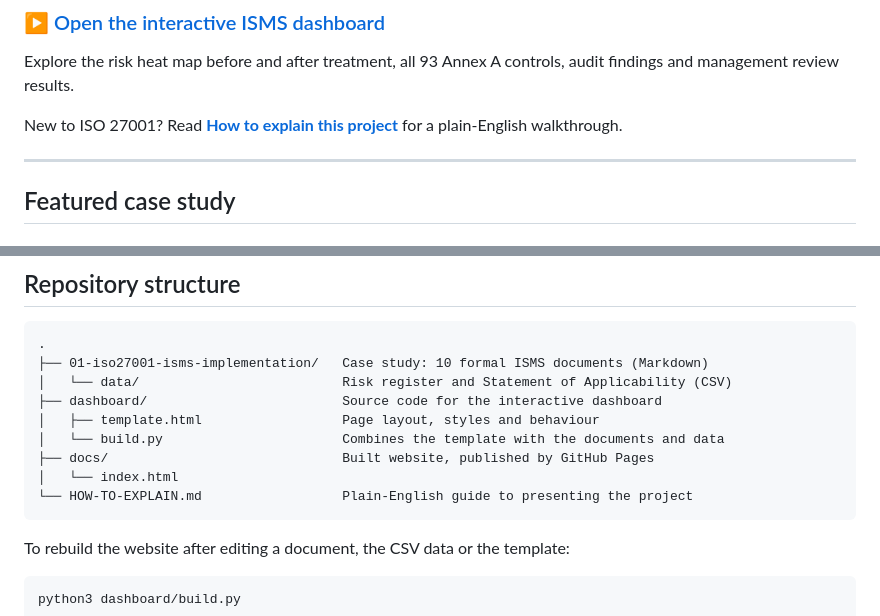
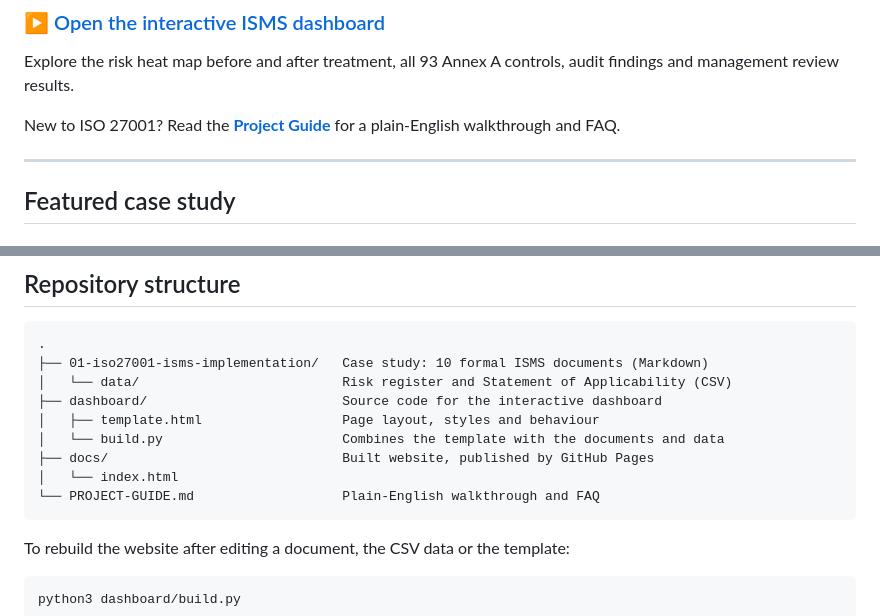
Before and after one commit to rttr-7/iso27001-grc-portfolio, a Markdown page: README.md, 2 parts joined by grey strips. Drawn GitHub-style.

````diff
--- a/README.md
+++ b/README.md
@@ -8,7 +8,7 @@ I build and audit information security management systems. This repository shows
 
 Explore the risk heat map before and after treatment, all 93 Annex A controls, audit findings and management review results.
 
-New to ISO 27001? Read **[How to explain this project](HOW-TO-EXPLAIN.md)** for a plain-English walkthrough.
+New to ISO 27001? Read the **[Project Guide](PROJECT-GUIDE.md)** for a plain-English walkthrough and FAQ.
 
 ---
 
@@ -54,7 +54,7 @@ A simulated 210-person B2B payments SaaS company goes from no ISMS to certificat
 │   └── build.py                       Combines the template with the documents and data
 ├── docs/                              Built website, published by GitHub Pages
 │   └── index.html
-└── HOW-TO-EXPLAIN.md                  Plain-English guide to presenting the project
+└── PROJECT-GUIDE.md                   Plain-English walkthrough and FAQ
 ```
 
 To rebuild the website after editing a document, the CSV data or the template:
````
Also changed, not shown: HOW-TO-EXPLAIN.md (deleted, +0 -45 lines), PROJECT-GUIDE.md (added, +51 -0 lines).
